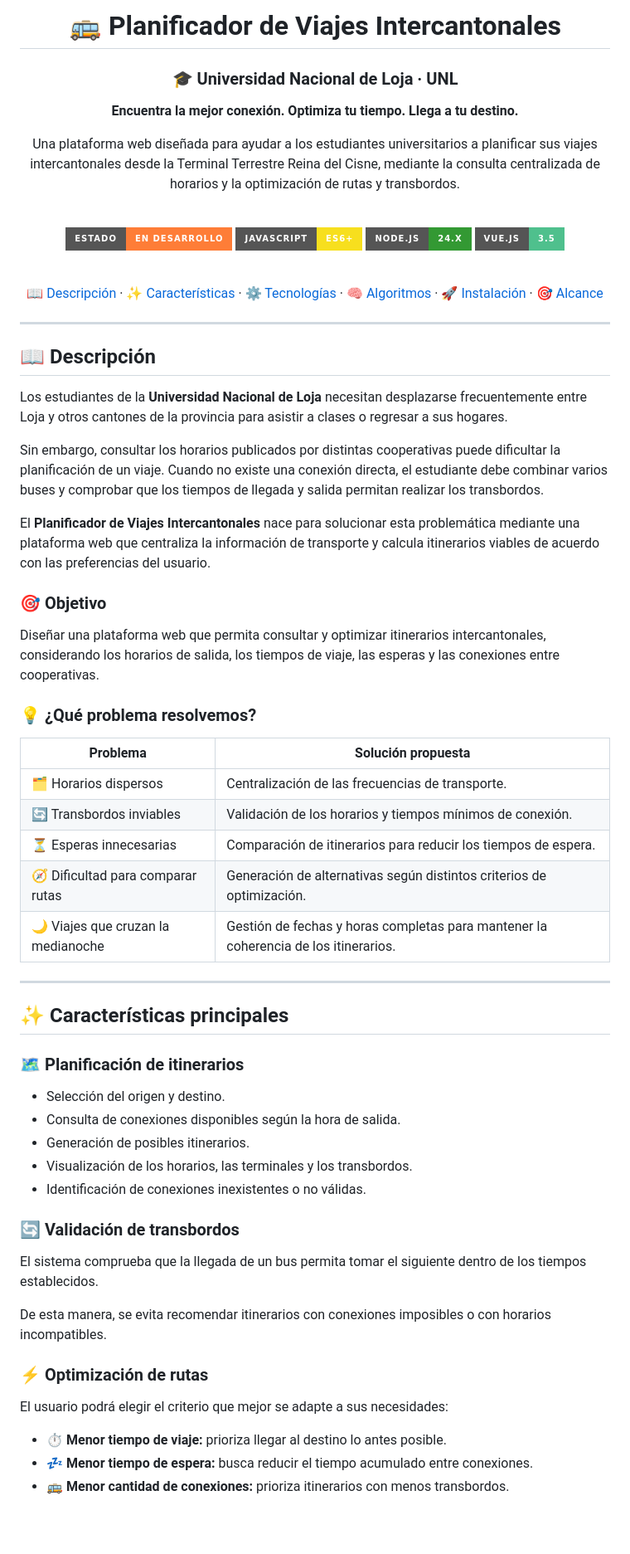
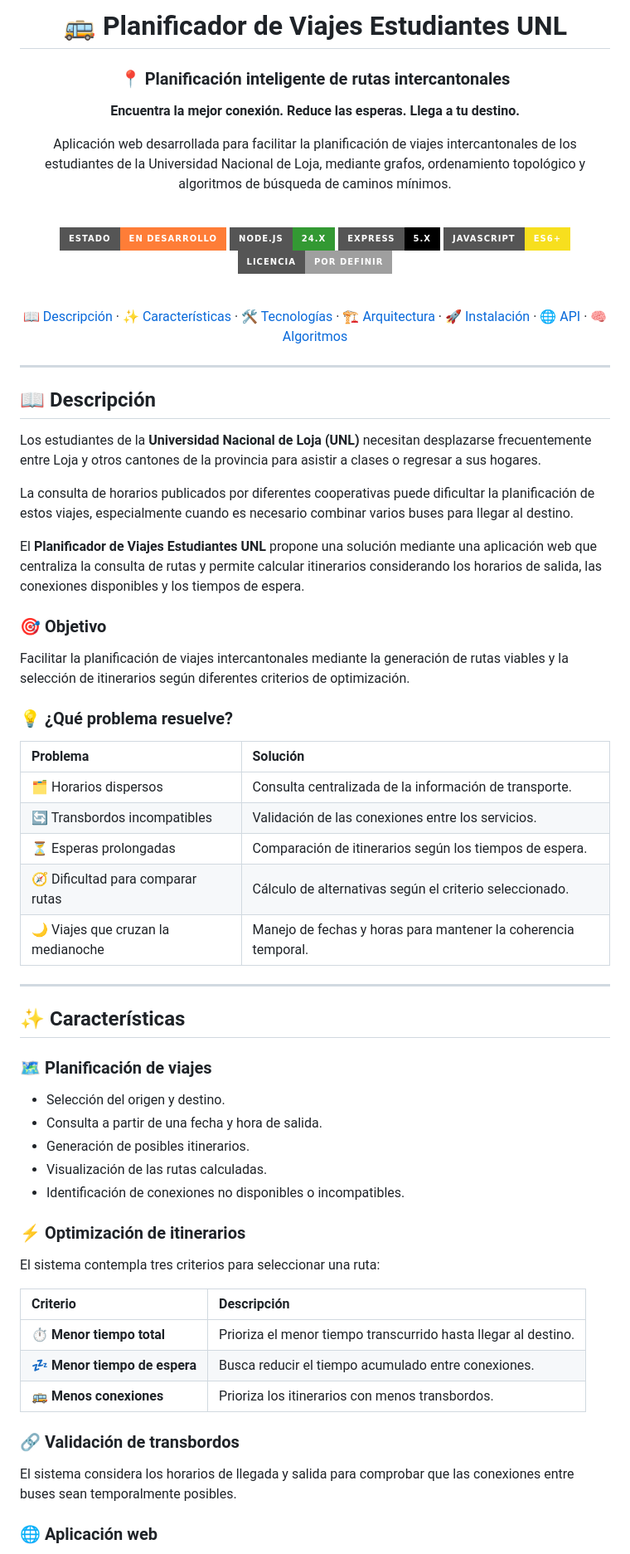
Before and after one commit to js-valencia/Planificador_de_Viajes_EstudiantesUNL, a Markdown page: README.md, the part around one of its changes. Shown at 83% size. Rendered like a GitHub page; badges without logos; blank space fills up the shorter version.

Commit message:
feat: implementar planificador de viajes estudiantiles con grafo y rutas optimizadas

```diff
--- a/README.md
+++ b/README.md
@@ -1,28 +1,30 @@
 <div align="center">
 
-# 🚌 Planificador de Viajes Intercantonales
+# 🚌 Planificador de Viajes Estudiantes UNL
 
-### 🎓 Universidad Nacional de Loja · UNL
+### 📍 Planificación inteligente de rutas intercantonales
 
-**Encuentra la mejor conexión. Optimiza tu tiempo. Llega a tu destino.**
+**Encuentra la mejor conexión. Reduce las esperas. Llega a tu destino.**
 
-Una plataforma web diseñada para ayudar a los estudiantes universitarios a planificar sus viajes intercantonales desde la Terminal Terrestre Reina del Cisne, mediante la consulta centralizada de horarios y la optimización de rutas y transbordos.
+Aplicación web desarrollada para facilitar la planificación de viajes intercantonales de los estudiantes de la Universidad Nacional de Loja, mediante grafos, ordenamiento topológico y algoritmos de búsqueda de caminos mínimos.
 
 <br>
 
-![Estado del proyecto](https://img.shields.io/badge/Estado-En%20desarrollo-orange?style=for-the-badge)
+![Estado](https://img.shields.io/badge/Estado-En%20desarrollo-orange?style=for-the-badge)
+![Node.js](https://img.shields.io/badge/Node.js-24.x-339933?style=for-the-badge&logo=nodedotjs&logoColor=white)
+![Express](https://img.shields.io/badge/Express-5.x-000000?style=for-the-badge&logo=express&logoColor=white)
 ![JavaScript](https://img.shields.io/badge/JavaScript-ES6%2B-F7DF1E?style=for-the-badge&logo=javascript&logoColor=black)
-![Node.js](https://img.shields.io/badge/Node.js-24.x-339933?style=for-the-badge&logo=nodedotjs&logoColor=white)
-![Vue.js](https://img.shields.io/badge/Vue.js-3.5-4FC08D?style=for-the-badge&logo=vuedotjs&logoColor=white)
+![License](https://img.shields.io/badge/Licencia-Por%20definir-lightgrey?style=for-the-badge)
 
 <br>
 
 [📖 Descripción](#-descripción) ·
-[✨ Características](#-características-principales) ·
-[⚙️ Tecnologías](#️-tecnologías) ·
-[🧠 Algoritmos](#-planificación-y-optimización) ·
-[🚀 Instalación](#-instalación) ·
-[🎯 Alcance](#-alcance-del-proyecto)
+[✨ Características](#-características) ·
+[🛠️ Tecnologías](#️-tecnologías) ·
+[🏗️ Arquitectura](#️-arquitectura-del-proyecto) ·
+[🚀 Instalación](#-instalación-y-ejecución) ·
+[🌐 API](#-api-rest) ·
+[🧠 Algoritmos](#-algoritmos-y-planificación)
 
 </div>
 
@@ -30,49 +32,51 @@ Una plataforma web diseñada para ayudar a los estudiantes universitarios a plan
 
 ## 📖 Descripción
 
-Los estudiantes de la **Universidad Nacional de Loja** necesitan desplazarse frecuentemente entre Loja y otros cantones de la provincia para asistir a clases o regresar a sus hogares.
+Los estudiantes de la **Universidad Nacional de Loja (UNL)** necesitan desplazarse frecuentemente entre Loja y otros cantones de la provincia para asistir a clases o regresar a sus hogares.
 
-Sin embargo, consultar los horarios publicados por distintas cooperativas puede dificultar la planificación de un viaje. Cuando no existe una conexión directa, el estudiante debe combinar varios buses y comprobar que los tiempos de llegada y salida permitan realizar los transbordos.
+La consulta de horarios publicados por diferentes cooperativas puede dificultar la planificación de estos viajes, especialmente cuando es necesario combinar varios buses para llegar al destino.
 
-El **Planificador de Viajes Intercantonales** nace para solucionar esta problemática mediante una plataforma web que centraliza la información de transporte y calcula itinerarios viables de acuerdo con las preferencias del usuario.
+El **Planificador de Viajes Estudiantes UNL** propone una solución mediante una aplicación web que centraliza la consulta de rutas y permite calcular itinerarios considerando los horarios de salida, las conexiones disponibles y los tiempos de espera.
 
 ### 🎯 Objetivo
 
-Diseñar una plataforma web que permita consultar y optimizar itinerarios intercantonales, considerando los horarios de salida, los tiempos de viaje, las esperas y las conexiones entre cooperativas.
+Facilitar la planificación de viajes intercantonales mediante la generación de rutas viables y la selección de itinerarios según diferentes criterios de optimización.
 
-### 💡 ¿Qué problema resolvemos?
+### 💡 ¿Qué problema resuelve?
 
-| Problema | Solución propuesta |
-|---|---|
-| 🗂️ Horarios dispersos | Centralización de las frecuencias de transporte. |
-| 🔄 Transbordos inviables | Validación de los horarios y tiempos mínimos de conexión. |
-| ⏳ Esperas innecesarias | Comparación de itinerarios para reducir los tiempos de espera. |
-| 🧭 Dificultad para comparar rutas | Generación de alternativas según distintos criterios de optimización. |
-| 🌙 Viajes que cruzan la medianoche | Gestión de fechas y horas completas para mantener la coherencia de los itinerarios. |
+| Problema | Solución |
+|:--|:--|
+| 🗂️ Horarios dispersos | Consulta centralizada de la información de transporte. |
+| 🔄 Transbordos incompatibles | Validación de las conexiones entre los servicios. |
+| ⏳ Esperas prolongadas | Comparación de itinerarios según los tiempos de espera. |
+| 🧭 Dificultad para comparar rutas | Cálculo de alternativas según el criterio seleccionado. |
+| 🌙 Viajes que cruzan la medianoche | Manejo de fechas y horas para mantener la coherencia temporal. |
 
 ---
 
-## ✨ Características principales
+## ✨ Características
 
-### 🗺️ Planificación de itinerarios
+### 🗺️ Planificación de viajes
 
 - Selección del origen y destino.
-- Consulta de conexiones disponibles según la hora de salida.
+- Consulta a partir de una fecha y hora de salida.
 - Generación de posibles itinerarios.
-- Visualización de los horarios, las terminales y los transbordos.
-- Identificación de conexiones inexistentes o no válidas.
+- Visualización de las rutas calculadas.
+- Identificación de conexiones no disponibles o incompatibles.
 
-### 🔄 Validación de transbordos
+### ⚡ Optimización de itinerarios
 
-El sistema comprueba que la llegada de un bus permita tomar el siguiente dentro de los tiempos establecidos.
+El sistema contempla tres criterios para seleccionar una ruta:
 
-De esta manera, se evita recomendar itinerarios con conexiones imposibles o con horarios incompatibles.
+| Criterio | Descripción |
+|:--|:--|
+| ⏱️ **Menor tiempo total** | Prioriza el menor tiempo transcurrido hasta llegar al destino. |
+| 💤 **Menor tiempo de espera** | Busca reducir el tiempo acumulado entre conexiones. |
+| 🚌 **Menos conexiones** | Prioriza los itinerarios con menos transbordos. |
 
-### ⚡ Optimización de rutas
+### 🔗 Validación de transbordos
 
-El usuario podrá elegir el criterio que mejor se adapte a sus necesidades:
+El sistema considera los horarios de llegada y salida para comprobar que las conexiones entre buses sean temporalmente posibles.
 
-- ⏱️ **Menor tiempo de viaje:** prioriza llegar al destino lo antes posible.
-- 💤 **Menor tiempo de espera:** busca reducir el tiempo acumulado entre conexiones.
-- 🚌 **Menor cantidad de conexiones:** prioriza itinerarios con menos transbordos.
+### 🌐 Aplicación web
 
```
Also changed, not shown: other parts of README.md (+207 -150 lines).
